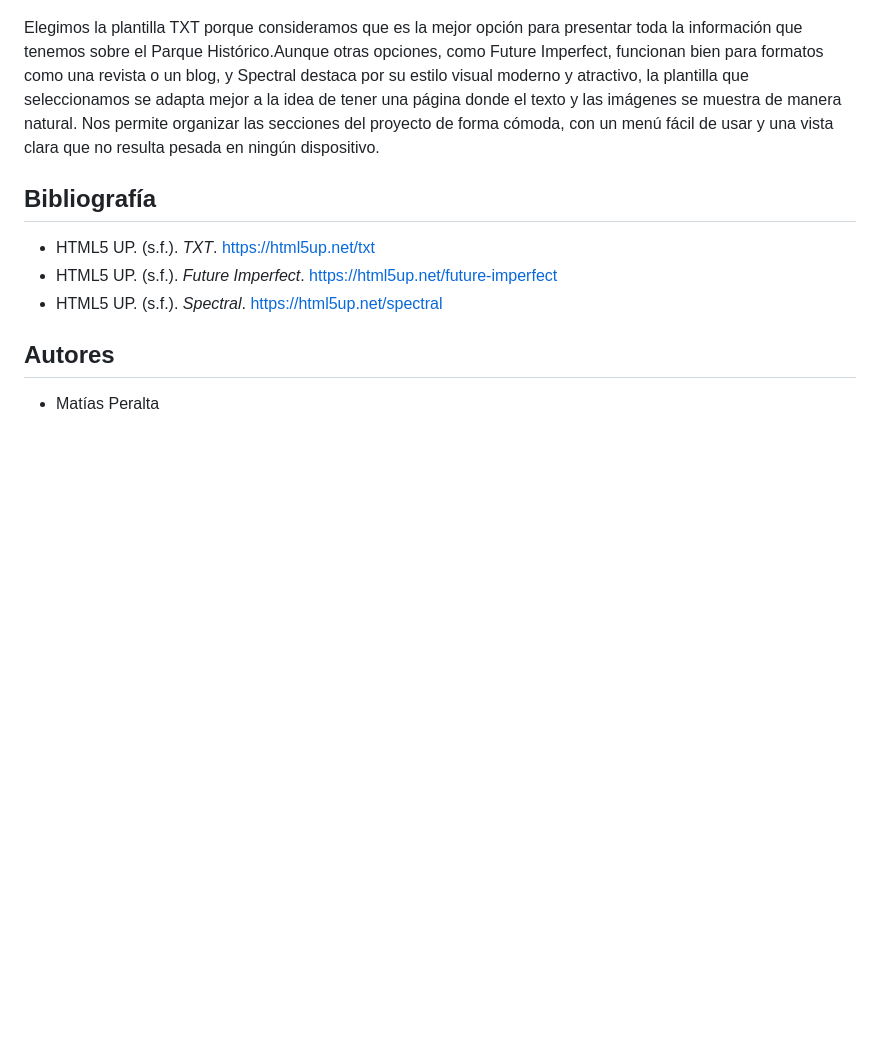
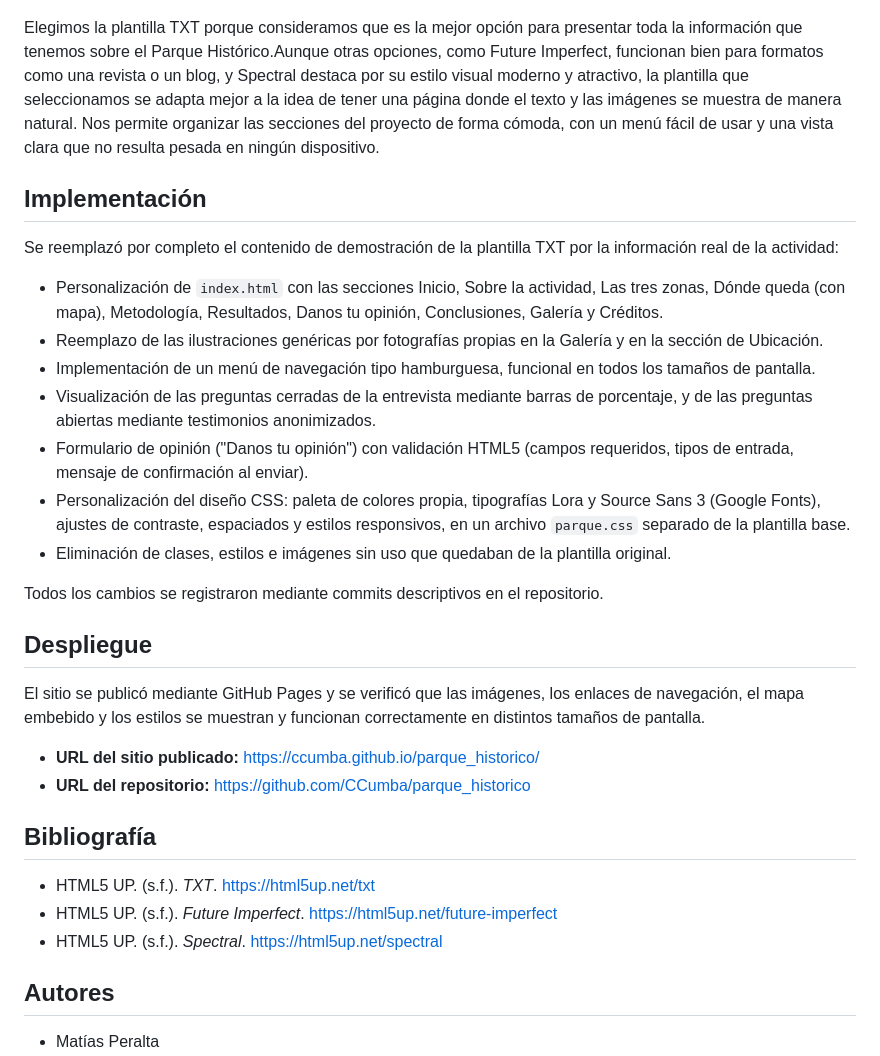
Before and after one commit to CCumba/parque_historico, a Markdown page: README.md, the part around the change. Rendered like a GitHub page; blank space fills up the shorter version.

Commit message:
Update README.md según la plantilla

```diff
--- a/README.md
+++ b/README.md
@@ -38,6 +38,27 @@ La actividad seleccionada es la visita al Parque Histórico de Guayaquil, refiri
 
 Elegimos la plantilla TXT porque consideramos que es la mejor opción para presentar toda la información que tenemos sobre el Parque Histórico.Aunque otras opciones, como Future Imperfect, funcionan bien para formatos como una revista o un blog, y Spectral destaca por su estilo visual moderno y atractivo, la plantilla que seleccionamos se adapta mejor a la idea de tener una página donde el texto y las imágenes se muestra de manera natural. Nos permite organizar las secciones del proyecto de forma cómoda, con un menú fácil de usar y una vista clara que no resulta pesada en ningún dispositivo.
 
+## Implementación
+
+Se reemplazó por completo el contenido de demostración de la plantilla TXT por la información real de la actividad:
+
+- Personalización de `index.html` con las secciones Inicio, Sobre la actividad, Las tres zonas, Dónde queda (con mapa), Metodología, Resultados, Danos tu opinión, Conclusiones, Galería y Créditos.
+- Reemplazo de las ilustraciones genéricas por fotografías propias en la Galería y en la sección de Ubicación.
+- Implementación de un menú de navegación tipo hamburguesa, funcional en todos los tamaños de pantalla.
+- Visualización de las preguntas cerradas de la entrevista mediante barras de porcentaje, y de las preguntas abiertas mediante testimonios anonimizados.
+- Formulario de opinión ("Danos tu opinión") con validación HTML5 (campos requeridos, tipos de entrada, mensaje de confirmación al enviar).
+- Personalización del diseño CSS: paleta de colores propia, tipografías Lora y Source Sans 3 (Google Fonts), ajustes de contraste, espaciados y estilos responsivos, en un archivo `parque.css` separado de la plantilla base.
+- Eliminación de clases, estilos e imágenes sin uso que quedaban de la plantilla original.
+
+Todos los cambios se registraron mediante commits descriptivos en el repositorio.
+
+## Despliegue
+
+El sitio se publicó mediante GitHub Pages y se verificó que las imágenes, los enlaces de navegación, el mapa embebido y los estilos se muestran y funcionan correctamente en distintos tamaños de pantalla.
+
+- **URL del sitio publicado:** https://ccumba.github.io/parque_historico/
+- **URL del repositorio:** https://github.com/CCumba/parque_historico
+
 ## Bibliografía
 
 - HTML5 UP. (s.f.). *TXT*. https://html5up.net/txt
```
